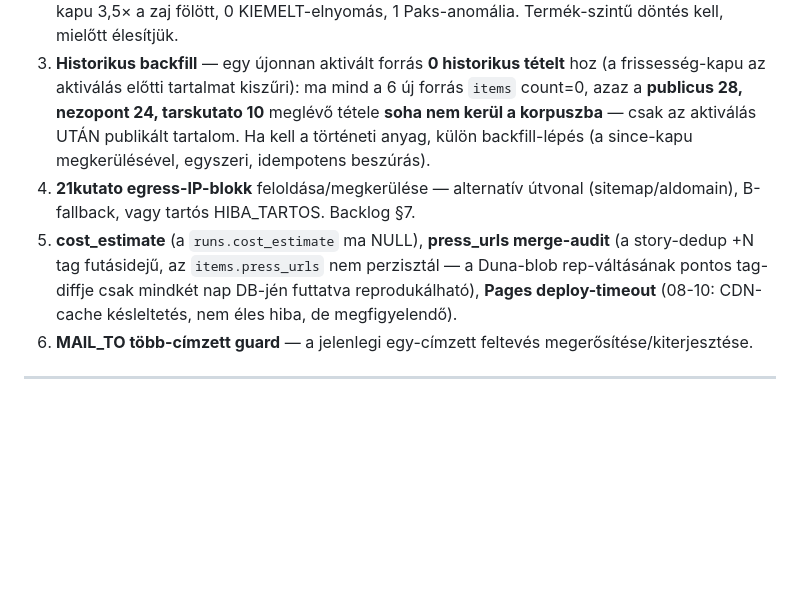
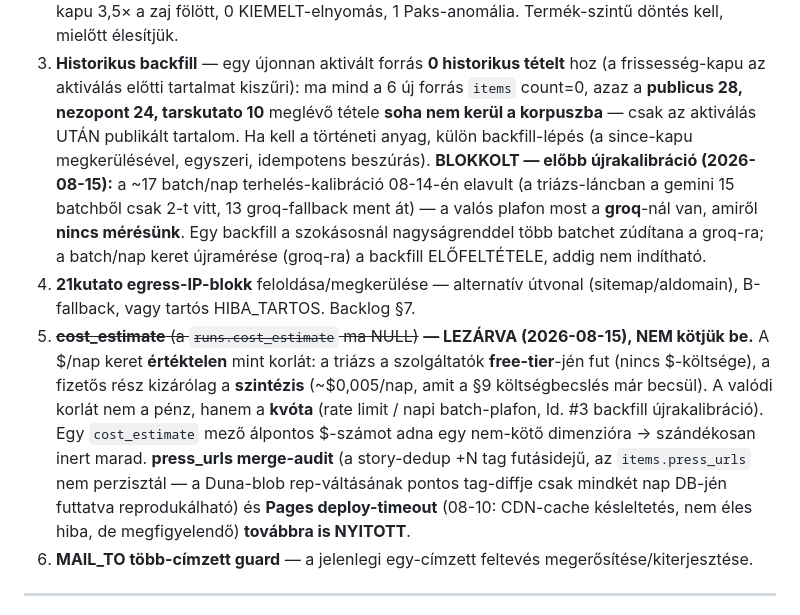
Before and after one commit to Goszmarton/survey-monitor, a Markdown page: docs/BESZAMOLO-F2FIX3-F3.md, the part around the change. GitHub-like rendering; blank space fills up the shorter version.

Commit message:
docs: §12 F4-lista korrekció — cost_estimate LEZÁRVA (kvóta a korlát, nem $/nap), backfill BLOKKOLT groq-újrakalibrációig
Co-Authored-By: Claude Opus 4.8 (1M context) <noreply@anthropic.com>
Claude-Session: https://claude.ai/code/session_015WY1r2nt5YYGixhL5uFZpa

```diff
--- a/docs/BESZAMOLO-F2FIX3-F3.md
+++ b/docs/BESZAMOLO-F2FIX3-F3.md
@@ -373,12 +373,22 @@ forrás-ejtési politika, nem a sajtó-láthatóság vagy a régi last_content m
    count=0, azaz a **publicus 28, nezopont 24, tarskutato 10** meglévő tétele **soha nem
    kerül a korpuszba** — csak az aktiválás UTÁN publikált tartalom. Ha kell a történeti anyag,
    külön backfill-lépés (a since-kapu megkerülésével, egyszeri, idempotens beszúrás).
+   **BLOKKOLT — előbb újrakalibráció (2026-08-15):** a ~17 batch/nap terhelés-kalibráció
+   08-14-én elavult (a triázs-láncban a gemini 15 batchből csak 2-t vitt, 13 groq-fallback
+   ment át) — a valós plafon most a **groq**-nál van, amiről **nincs mérésünk**. Egy backfill
+   a szokásosnál nagyságrenddel több batchet zúdítana a groq-ra; a batch/nap keret
+   újramérése (groq-ra) a backfill ELŐFELTÉTELE, addig nem indítható.
 4. **21kutato egress-IP-blokk** feloldása/megkerülése — alternatív útvonal (sitemap/aldomain),
    B-fallback, vagy tartós HIBA_TARTOS. Backlog §7.
-5. **cost_estimate** (a `runs.cost_estimate` ma NULL), **press_urls merge-audit** (a story-dedup
-   +N tag futásidejű, az `items.press_urls` nem perzisztál — a Duna-blob rep-váltásának pontos
-   tag-diffje csak mindkét nap DB-jén futtatva reprodukálható), **Pages deploy-timeout**
-   (08-10: CDN-cache késleltetés, nem éles hiba, de megfigyelendő).
+5. ~~**cost_estimate** (a `runs.cost_estimate` ma NULL)~~ **— LEZÁRVA (2026-08-15), NEM kötjük be.**
+   A $/nap keret **értéktelen** mint korlát: a triázs a szolgáltatók **free-tier**-jén fut (nincs
+   $-költsége), a fizetős rész kizárólag a **szintézis** (~$0,005/nap, amit a §9 költségbecslés
+   már becsül). A valódi korlát nem a pénz, hanem a **kvóta** (rate limit / napi batch-plafon,
+   ld. #3 backfill újrakalibráció). Egy `cost_estimate` mező álpontos $-számot adna egy nem-kötő
+   dimenzióra → szándékosan inert marad. **press_urls merge-audit** (a story-dedup +N tag
+   futásidejű, az `items.press_urls` nem perzisztál — a Duna-blob rep-váltásának pontos
+   tag-diffje csak mindkét nap DB-jén futtatva reprodukálható) és **Pages deploy-timeout**
+   (08-10: CDN-cache késleltetés, nem éles hiba, de megfigyelendő) **továbbra is NYITOTT**.
 6. **MAIL_TO több-címzett guard** — a jelenlegi egy-címzett feltevés megerősítése/kiterjesztése.
 
 ---
```
